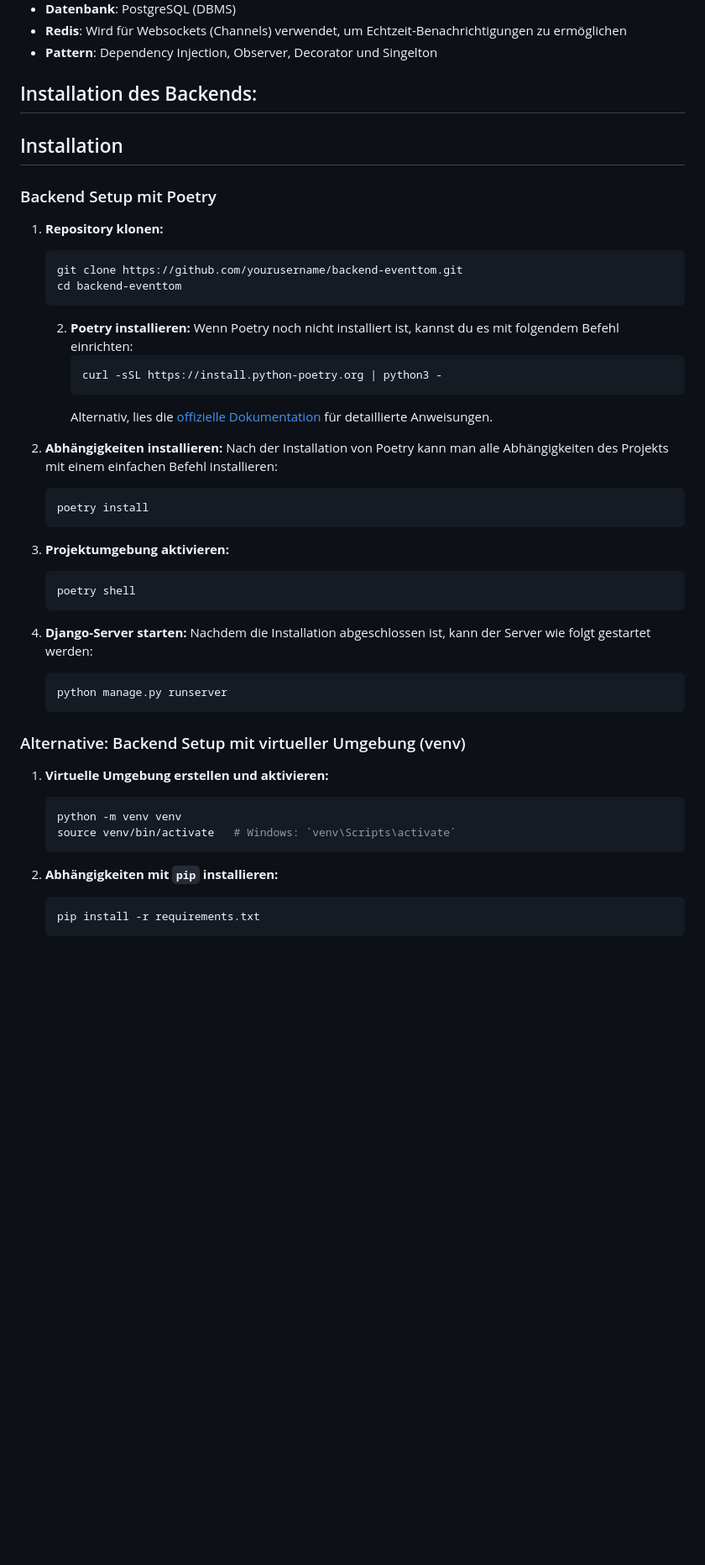
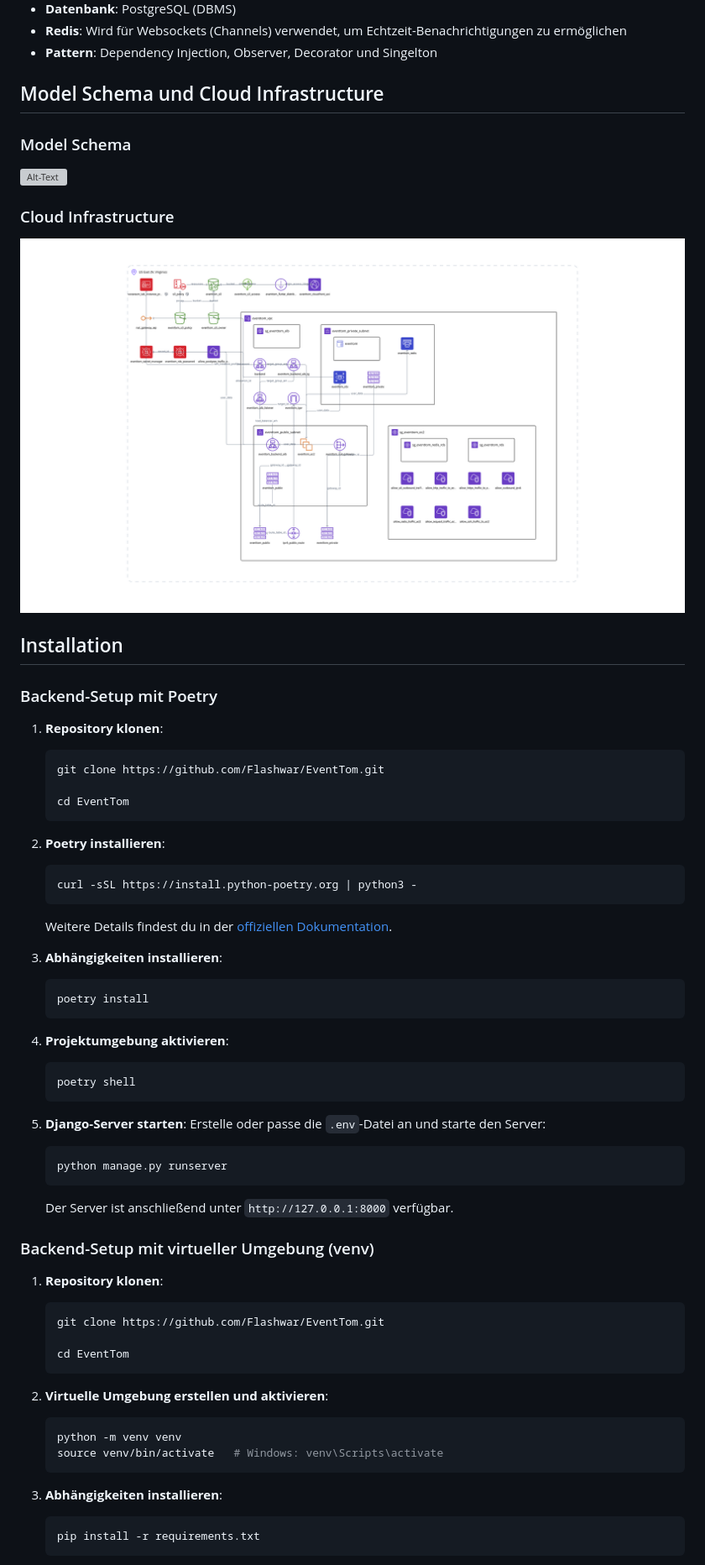
Before and after one commit to Flashwar/EventTom, a Markdown page: README.md, the part around the change printed below. Shown: that part at 84% size. GitHub-like rendering; pictures changed too: cc_infrastructure_eventtom.png (added); blank space fills up the shorter version; grey boxes are pictures that could not be loaded.

Commit message:
- add Final Touches for the backend

````diff
--- a/README.md
+++ b/README.md
@@ -28,51 +27,63 @@ Das Projekt umfasst eine Eventmanagement-Webseite, die es Nutzern ermöglicht, T
 - **Redis**: Wird für Websockets (Channels) verwendet, um Echtzeit-Benachrichtigungen zu ermöglichen
 - **Pattern**: Dependency Injection, Observer, Decorator und Singelton
 
-## Installation des Backends:
+## Model Schema und Cloud Infrastructure
+
+### Model Schema
+![Alt-Text](ER_diagram.svg)
+### Cloud Infrastructure
+
+![Alt-Text](cc_infrastructure_eventtom.png)
 
 ## Installation
 
-### Backend Setup mit Poetry
+### Backend-Setup mit Poetry
 
-1. **Repository klonen:**
+1. **Repository klonen**:
    ```bash
-   git clone https://github.com/yourusername/backend-eventtom.git
-   cd backend-eventtom
+   git clone https://github.com/Flashwar/EventTom.git
+
+   cd EventTom
    ```
 
-   2. **Poetry installieren:**
-   Wenn Poetry noch nicht installiert ist, kannst du es mit folgendem Befehl einrichten:
-      ```bash
-      curl -sSL https://install.python-poetry.org | python3 -
-      ```
-      Alternativ, lies die [offizielle Dokumentation](https://python-poetry.org/docs/#installation) für detaillierte Anweisungen.
+2. **Poetry installieren**:
+   ```bash
+   curl -sSL https://install.python-poetry.org | python3 -
+   ```
+   Weitere Details findest du in der [offiziellen Dokumentation](https://python-poetry.org/docs/#installation).
 
-3. **Abhängigkeiten installieren:**
-   Nach der Installation von Poetry kann man alle Abhängigkeiten des Projekts mit einem einfachen Befehl installieren:
+3. **Abhängigkeiten installieren**:
    ```bash
    poetry install
    ```
 
-4. **Projektumgebung aktivieren:**
+4. **Projektumgebung aktivieren**:
    ```bash
    poetry shell
    ```
 
-5. **Django-Server starten:**
-   Nachdem die Installation abgeschlossen ist, kann der Server wie folgt gestartet werden:
+5. **Django-Server starten**:
+   Erstelle oder passe die `.env`-Datei an und starte den Server:
    ```bash
    python manage.py runserver
    ```
+   Der Server ist anschließend unter `http://127.0.0.1:8000` verfügbar.
 
-### Alternative: Backend Setup mit virtueller Umgebung (venv)
+### Backend-Setup mit virtueller Umgebung (venv)
+1. **Repository klonen**:
+   ```bash
+   git clone https://github.com/Flashwar/EventTom.git
 
-1. **Virtuelle Umgebung erstellen und aktivieren:**
+   cd EventTom
+   ```
+
+2. **Virtuelle Umgebung erstellen und aktivieren**:
    ```bash
    python -m venv venv
-   source venv/bin/activate   # Windows: `venv\Scripts\activate`
+   source venv/bin/activate   # Windows: venv\Scripts\activate
    ```
 
-2. **Abhängigkeiten mit `pip` installieren:**
+3. **Abhängigkeiten installieren**:
    ```bash
    pip install -r requirements.txt
    ```
````
Also changed, not shown: other parts of README.md (+80 -16 lines), 10 other files.
